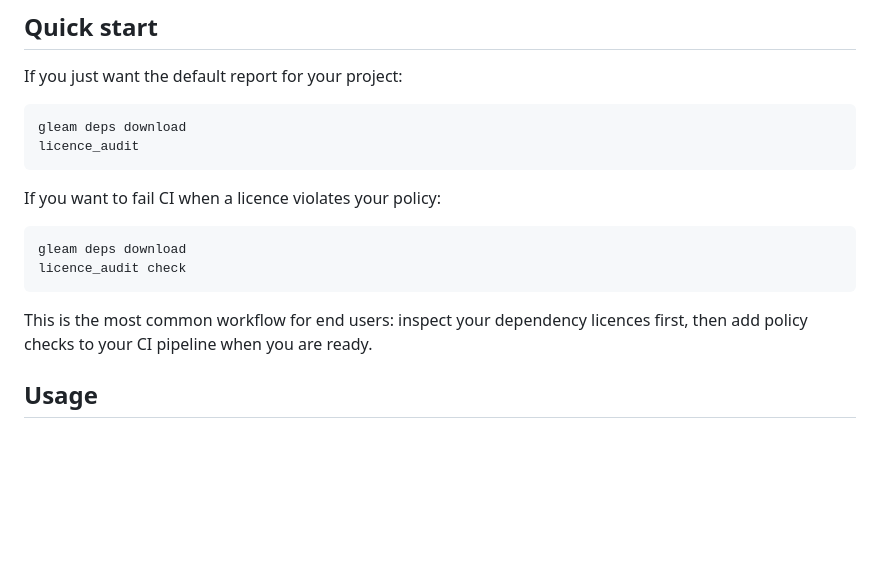
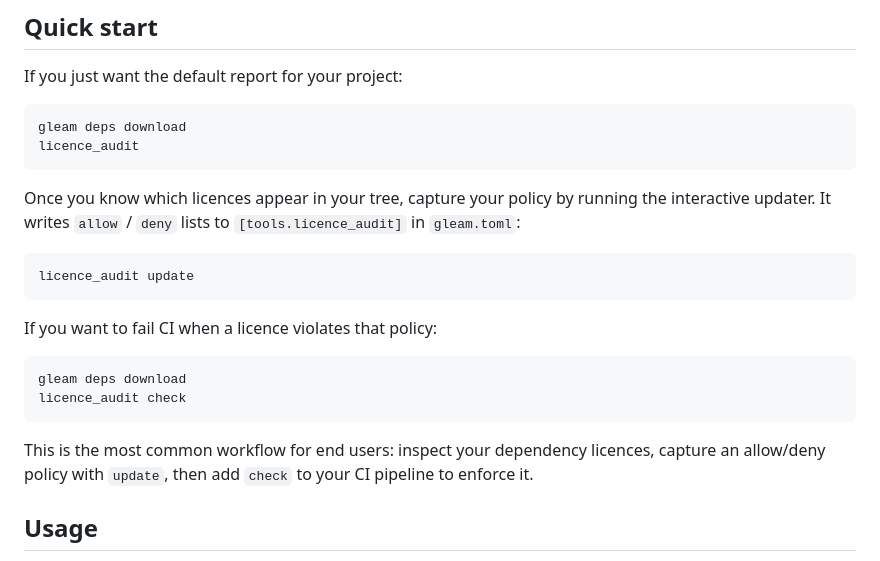
Before and after one commit to tylerbutler/licence_audit, a Markdown page: README.md, the part around the change. Rendered like a GitHub page; blank space fills up the shorter version.

Commit message:
docs(readme): include update step in Quick start
Surface the interactive policy updater so the Quick start walks through
the full inspect -> update -> check workflow.

````diff
--- a/README.md
+++ b/README.md
@@ -35,14 +35,22 @@ gleam deps download
 licence_audit
 ```
 
-If you want to fail CI when a licence violates your policy:
+Once you know which licences appear in your tree, capture your policy by
+running the interactive updater. It writes `allow` / `deny` lists to
+`[tools.licence_audit]` in `gleam.toml`:
+
+```sh
+licence_audit update
+```
+
+If you want to fail CI when a licence violates that policy:
 
 ```sh
 gleam deps download
 licence_audit check
 ```
 
-This is the most common workflow for end users: inspect your dependency licences first, then add policy checks to your CI pipeline when you are ready.
+This is the most common workflow for end users: inspect your dependency licences, capture an allow/deny policy with `update`, then add `check` to your CI pipeline to enforce it.
 
 ## Usage
 
````
